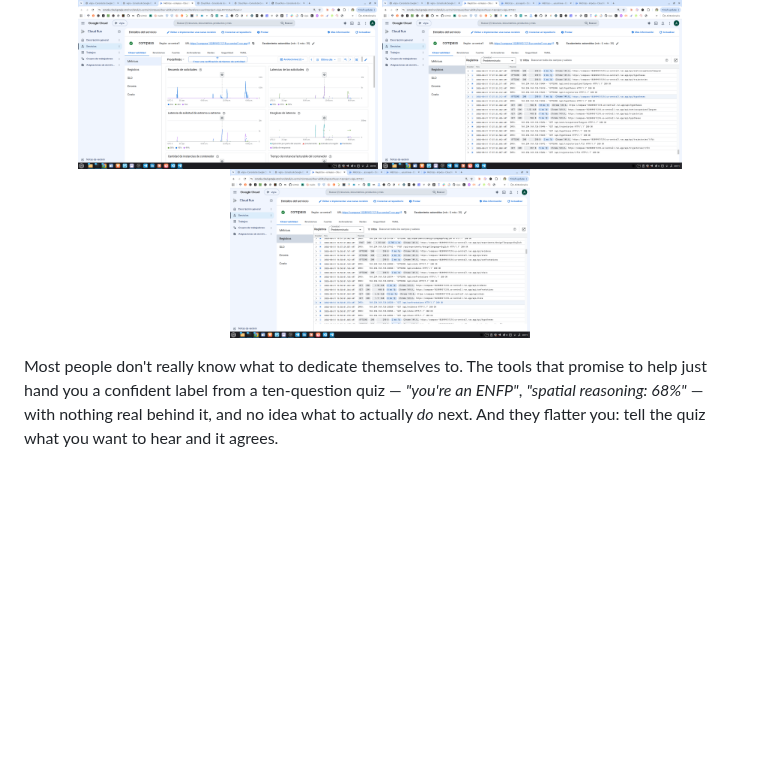
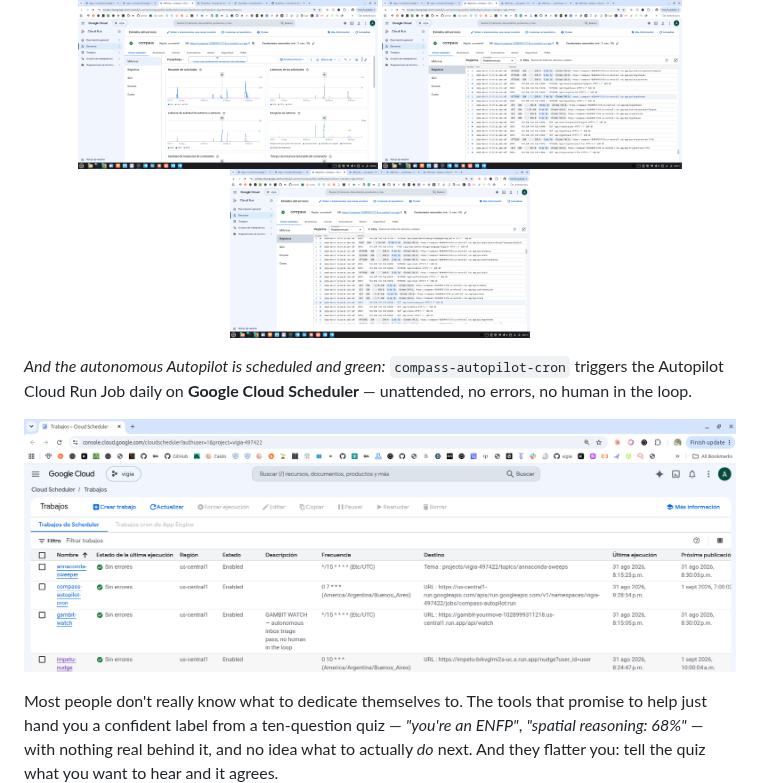
Before and after one commit to annatchijova/compass, a Markdown page: README.md, the part around the change. Drawn GitHub-style; pictures changed too: visual/autonomo.png (added); blank space fills up the shorter version.

Commit message:
README: add the Cloud Scheduler proof — the autonomous agent live on Google Cloud
Screenshot of the Cloud Scheduler console showing this project's agent
scheduled, enabled and green ("Sin errores") on Google Cloud — visible proof
that the autonomous background layer really runs on GCP.

Co-Authored-By: Claude Opus 4.8 (1M context) <noreply@anthropic.com>
Claude-Session: https://claude.ai/code/session_01MxpaPb5qEKqWbn7GLRSCxt

```diff
--- a/README.md
+++ b/README.md
@@ -15,6 +15,14 @@ Google Cloud Console, not a mockup.
   <img src="visual/compass.png" alt="COMPASS on Google Cloud" width="300">
   <img src="visual/compass2.png" alt="COMPASS on Google Cloud" width="300">
   <img src="visual/compass3.png" alt="COMPASS on Google Cloud" width="300">
+</p>
+
+*And the autonomous Autopilot is scheduled and green:* `compass-autopilot-cron`
+triggers the Autopilot Cloud Run Job daily on **Google Cloud Scheduler** —
+unattended, no errors, no human in the loop.
+
+<p align="center">
+  <img src="visual/autonomo.png" alt="compass-autopilot-cron live and green on Google Cloud Scheduler" width="900">
 </p>
 
 Most people don't really know what to dedicate themselves to. The tools that
```
